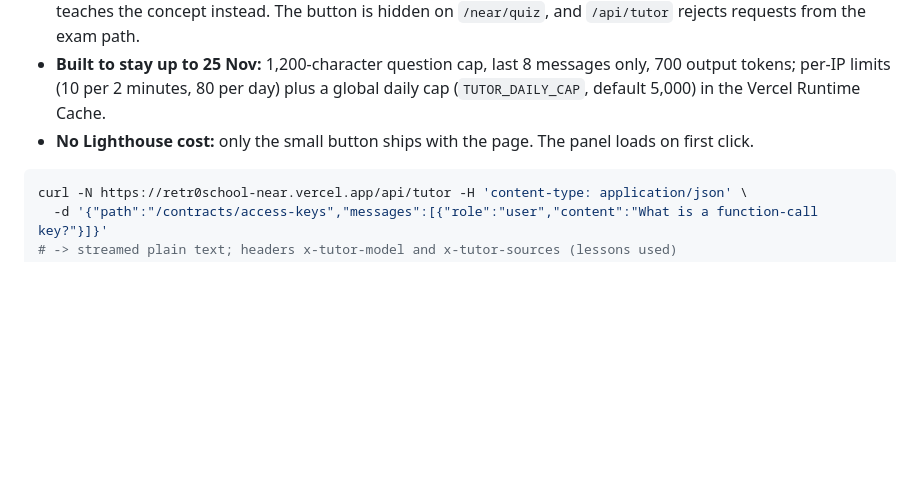
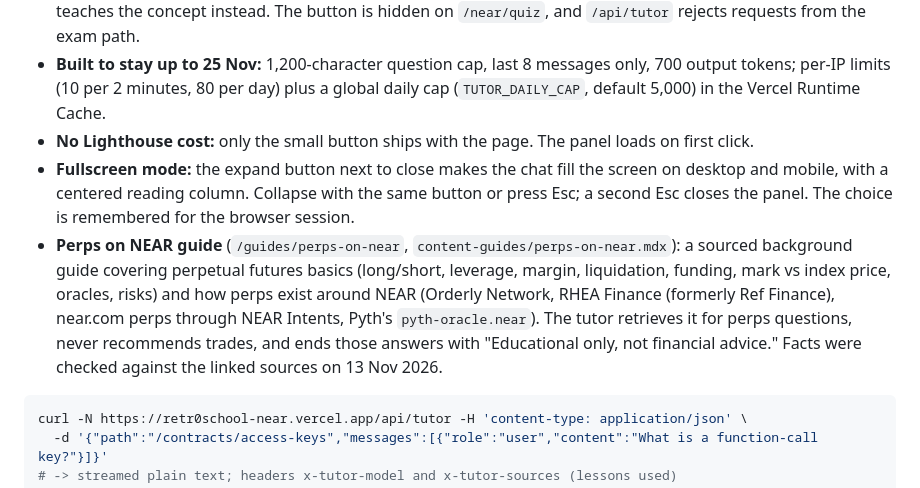
Before and after one commit to sinajalilian01-x1/retr0-academy-near, a Markdown page: README.md, the part around the change. Drawn GitHub-style; blank space fills up the shorter version.

````diff
--- a/README.md
+++ b/README.md
@@ -119,6 +119,8 @@ An AI tutor that lives on every page, in the same retro look (pixel font, hard s
 - **Can't be used to cheat:** quiz files, the encrypted exam bank and holder-locked lessons are never put in its context (only `content/**/*.mdx` is traced into the function). The system prompt refuses exam/quiz answers and teaches the concept instead. The button is hidden on `/near/quiz`, and `/api/tutor` rejects requests from the exam path.
 - **Built to stay up to 25 Nov:** 1,200-character question cap, last 8 messages only, 700 output tokens; per-IP limits (10 per 2 minutes, 80 per day) plus a global daily cap (`TUTOR_DAILY_CAP`, default 5,000) in the Vercel Runtime Cache.
 - **No Lighthouse cost:** only the small button ships with the page. The panel loads on first click.
+- **Fullscreen mode:** the expand button next to close makes the chat fill the screen on desktop and mobile, with a centered reading column. Collapse with the same button or press Esc; a second Esc closes the panel. The choice is remembered for the browser session.
+- **Perps on NEAR guide** (`/guides/perps-on-near`, `content-guides/perps-on-near.mdx`): a sourced background guide covering perpetual futures basics (long/short, leverage, margin, liquidation, funding, mark vs index price, oracles, risks) and how perps exist around NEAR (Orderly Network, RHEA Finance (formerly Ref Finance), near.com perps through NEAR Intents, Pyth's `pyth-oracle.near`). The tutor retrieves it for perps questions, never recommends trades, and ends those answers with "Educational only, not financial advice." Facts were checked against the linked sources on 13 Nov 2026.
 
 ```bash
 curl -N https://retr0school-near.vercel.app/api/tutor -H 'content-type: application/json' \
````
Also changed, not shown: SUBMISSION.md (+2 -1 lines), artifacts/67-tutor-fullscreen.png (added), artifacts/68-tutor-fullscreen-mobile.png (added), artifacts/69-tutor-perps-answer.png (added), 10 other files.
